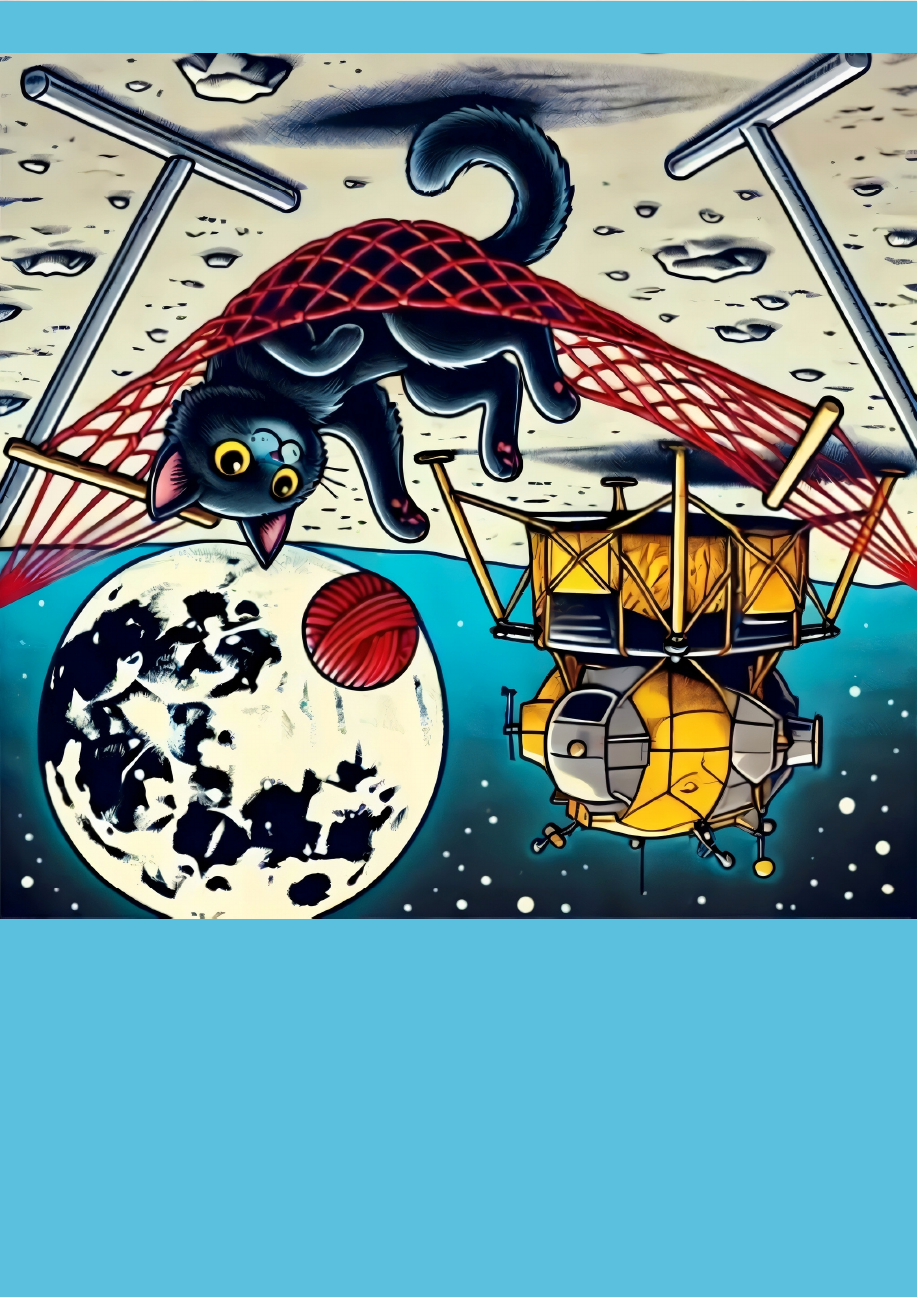
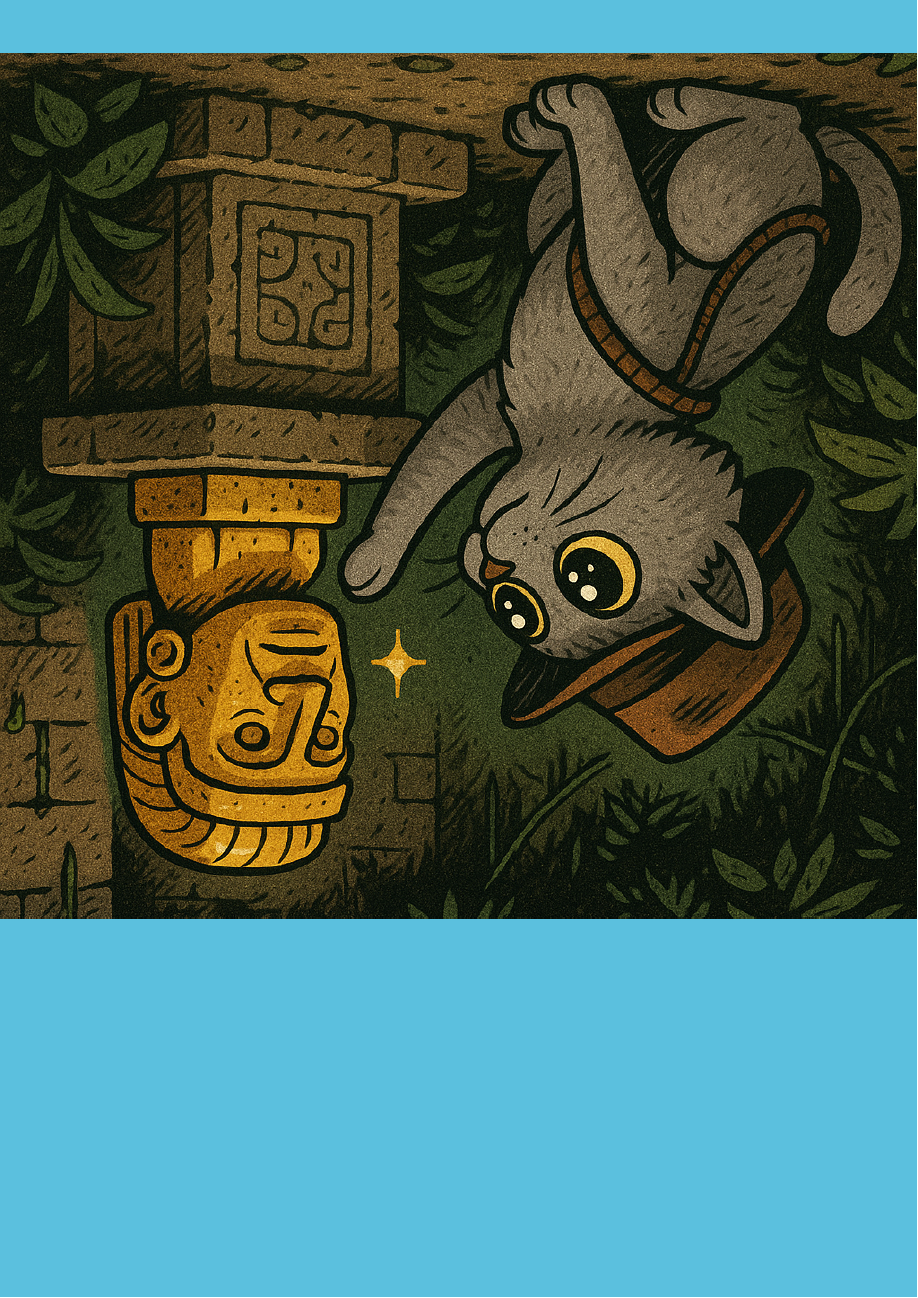
Before and after one commit to SchneePingu/kalender2026, a LaTeX document (tex/main.tex): page 8 of 26. Compiled offline with LuaLaTeX.

Commit message:
add April

```diff
--- a/tex/main.tex
+++ b/tex/main.tex
@@ -56,7 +56,7 @@
 \newcommand{\JanuarPicture}{Januar.jpg}
 \newcommand{\FebruarPicture}{Februar.jpg}
 \newcommand{\MärzPicture}{März.jpg}
-\newcommand{\AprilPicture}{April.jpg}
+\newcommand{\AprilPicture}{April.png}
 \newcommand{\MaiPicture}{Mai.png}
 \newcommand{\JuniPicture}{Juni.png}
 \newcommand{\JuliPicture}{Juli.png}
```
Also changed, not shown: pics/April.jpg (deleted), pics/April.png (added), 1 other file.
